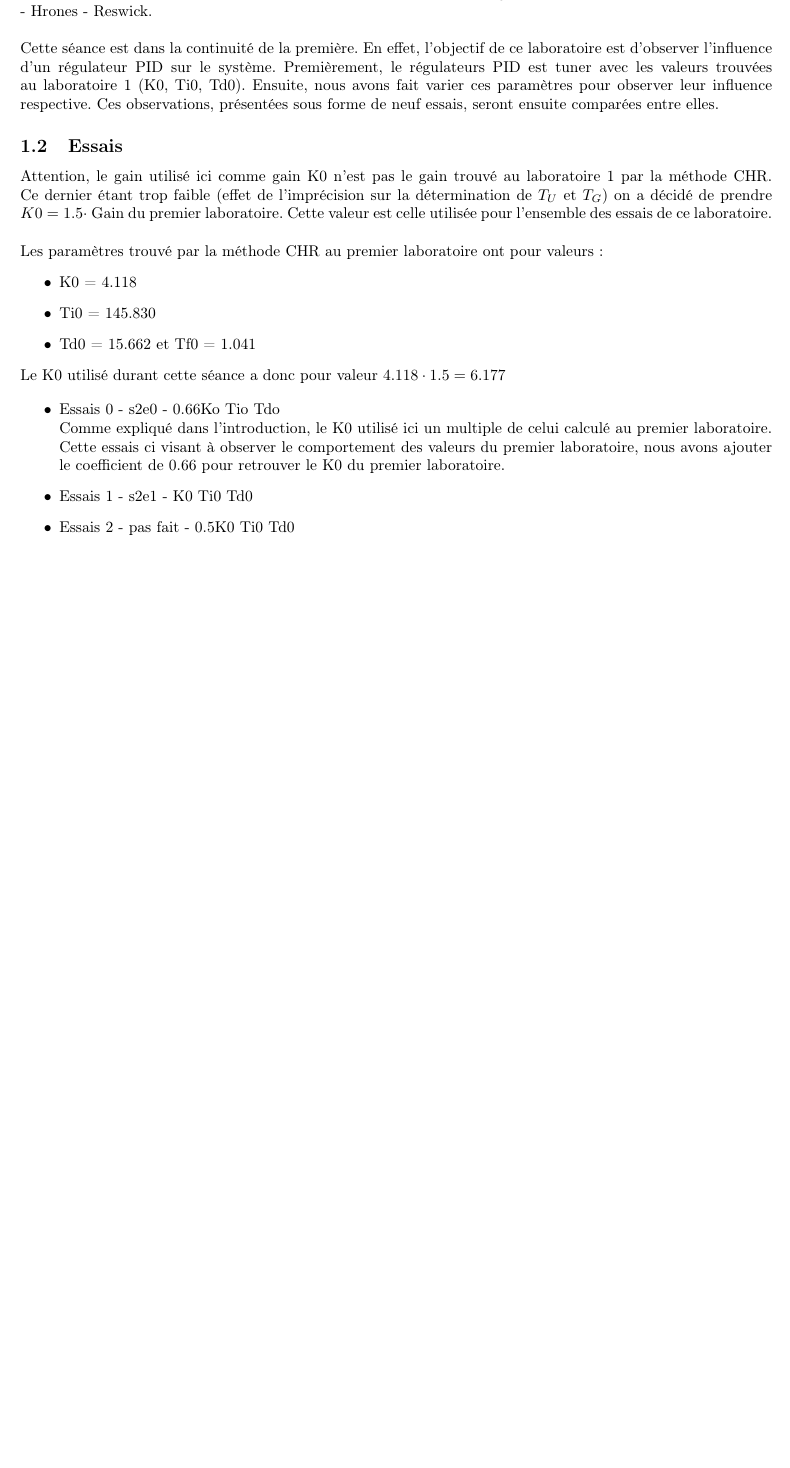
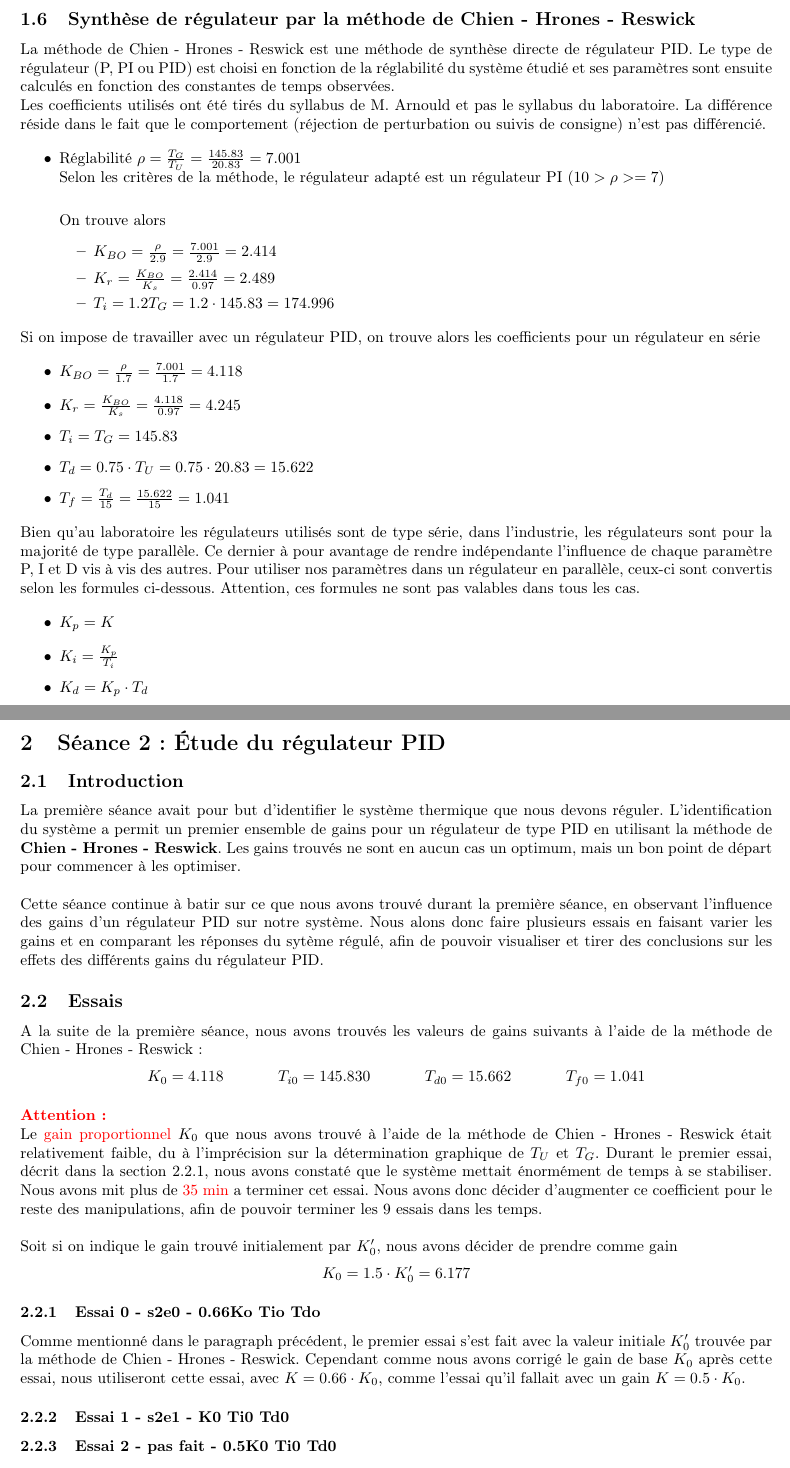
Before and after one commit to EmileAlbert/Rapport_Autom, a LaTeX document (Rapport.tex, which reads Seance_2.tex): part of page 3 of 3 before the commit and two parts of pages 8 and 9 of 11 after it, the two joined at a grey line, cut at the place of the change, the shorter picture padded with empty space. Compiled offline with pdfLaTeX.

Commit message:
Rapport + script matlab pour plot

```diff
--- a/Rapport.tex
+++ b/Rapport.tex
@@ -35,8 +35,6 @@ William de Decker\\\\
 Tom Selleslagh\\\\
 }
 
-\includeonly{Seance_2}
-
 \begin{document}
 \begin{titlepage}
 	\hspace{0.5cm}
--- a/Seance_2.tex
+++ b/Seance_2.tex
@@ -1,30 +1,53 @@
 \section{Séance 2 : \'Etude du régulateur PID}
 \subsection{Introduction}
-La première séance avait pour but d'identifier le système que nous allons utiliser au laboratoire. Les paramètres identifiés ont permis de calculer des valeurs pour les paramètres d'un régulateurs PID selon la méthode de Chien - Hrones - Reswick. \\
+La première séance avait pour but d'identifier le système thermique que nous
+devons réguler. L'identification du système a permit un premier ensemble de gains
+pour un régulateur de type PID en utilisant la méthode de
+\textbf{Chien - Hrones - Reswick}. Les gains trouvés ne sont en aucun cas un optimum,
+mais un bon point de départ pour commencer à les optimiser.\\
 
-Cette séance est dans la continuité de la première. En effet, l'objectif de ce laboratoire est d'observer l'influence d'un régulateur PID sur le système. Premièrement, le régulateurs PID est tuner avec les valeurs trouvées au laboratoire 1 (K0, Ti0, Td0). Ensuite, nous avons fait varier ces paramètres pour observer leur influence respective. Ces observations, présentées sous forme de neuf essais, seront ensuite comparées entre elles.
+Cette séance continue à batir sur ce que nous avons trouvé durant la première séance,
+en observant l'influence des gains d'un régulateur PID sur notre système.
+Nous alons donc faire plusieurs essais en faisant varier les gains et en comparant
+les réponses du sytème régulé, afin de pouvoir visualiser et tirer des conclusions
+sur les effets des différents gains du régulateur PID.
+
 
 \subsection{Essais}
-Attention, le gain utilisé ici comme gain K0 n'est pas le gain trouvé au laboratoire 1 par la méthode CHR. Ce dernier étant trop faible (effet de l'imprécision sur la détermination de $T_{U}$ et $T_{G}$) on a décidé de prendre $K0 = 1.5 \cdot$ Gain du premier laboratoire. Cette valeur est celle utilisée pour l'ensemble des essais de ce laboratoire.\\
+A la suite de la première séance, nous avons trouvés les valeurs de gains suivants
+à l'aide de la méthode de Chien - Hrones - Reswick:
 
-Les paramètres trouvé par la méthode CHR au premier laboratoire ont pour valeurs :
-\begin{itemize}
-\item K0  = 4.118
-\item Ti0 = 145.830
-\item Td0 = 15.662 et Tf0 = 1.041
-\end{itemize}
+\begin{center}
+    $K_0  = 4.118$
+    \hspace{1cm}
+    $T_{i0} = 145.830$
+    \hspace{1cm}
+    $T_{d0} = 15.662$
+    \hspace{1cm}
+    $T_{f0} = 1.041$
+\end{center}
 
-Le K0 utilisé durant cette séance a donc pour valeur $4.118 \cdot 1.5 = 6.177$
+\paragraph{\textcolor{red}{Attention:}}\mbox{}\\
+Le \textcolor{red}{gain proportionnel} $K_0$ que nous avons trouvé à l'aide de la méthode de
+Chien - Hrones - Reswick était relativement faible, du à l'imprécision
+sur la détermination graphique de $T_{U}$ et $T_{G}$. Durant le premier essai,
+décrit dans la section \ref{essai-0}, nous avons constaté que le système mettait
+énormément de temps à se stabiliser. Nous avons mit plus de \textcolor{red}{35 min}
+a terminer cet essai. Nous avons donc décider d'augmenter ce coefficient pour le
+reste des manipulations, afin de pouvoir terminer les 9 essais dans les temps.\\
 
-\begin{itemize}
-\item Essais 0 - s2e0 - 0.66Ko Tio Tdo\\
-Comme expliqué dans l'introduction, le K0 utilisé ici un multiple de celui calculé au premier laboratoire. Cette essais ci visant à observer le comportement des valeurs du premier laboratoire, nous avons ajouter le coefficient de 0.66 pour retrouver le K0 du premier laboratoire.
+Soit si on indique le gain trouvé initialement par $K_0'$, nous avons décider de
+prendre comme gain $$K_0 = 1.5 \cdot K_0' = 6.177$$
 
-\item Essais 1 - s2e1 - K0 Ti0 Td0
 
-\item Essais 2 - pas fait - 0.5K0 Ti0 Td0
+\subsubsection{Essai 0 - s2e0 - 0.66Ko Tio Tdo} \label{essai-0}
+Comme mentionné dans le paragraph précédent, le premier essai s'est fait avec
+la valeur initiale $K_0'$ trouvée par la méthode de Chien - Hrones - Reswick.
+Cependant comme nous avons corrigé le gain de base $K_0$ après cette essai, nous
+utiliseront cette essai, avec $K = 0.66 \cdot K_0$, comme l'essai qu'il fallait
+avec un gain $K = 0.5 \cdot K_0$.
 
-\item Essais 3 - s2e3 - K0- 100000 Td0
+\subsubsection{Essai 1 - s2e1 - K0 Ti0 Td0}
 
-\item Essais 4 - s2e4 - K0 - 100000 0.001
+\subsubsection{Essai 2 - pas fait - 0.5K0 Ti0 Td0 }
 
```
Also changed, not shown: Seance_2.tex (14 more changed lines), 5 other files.
